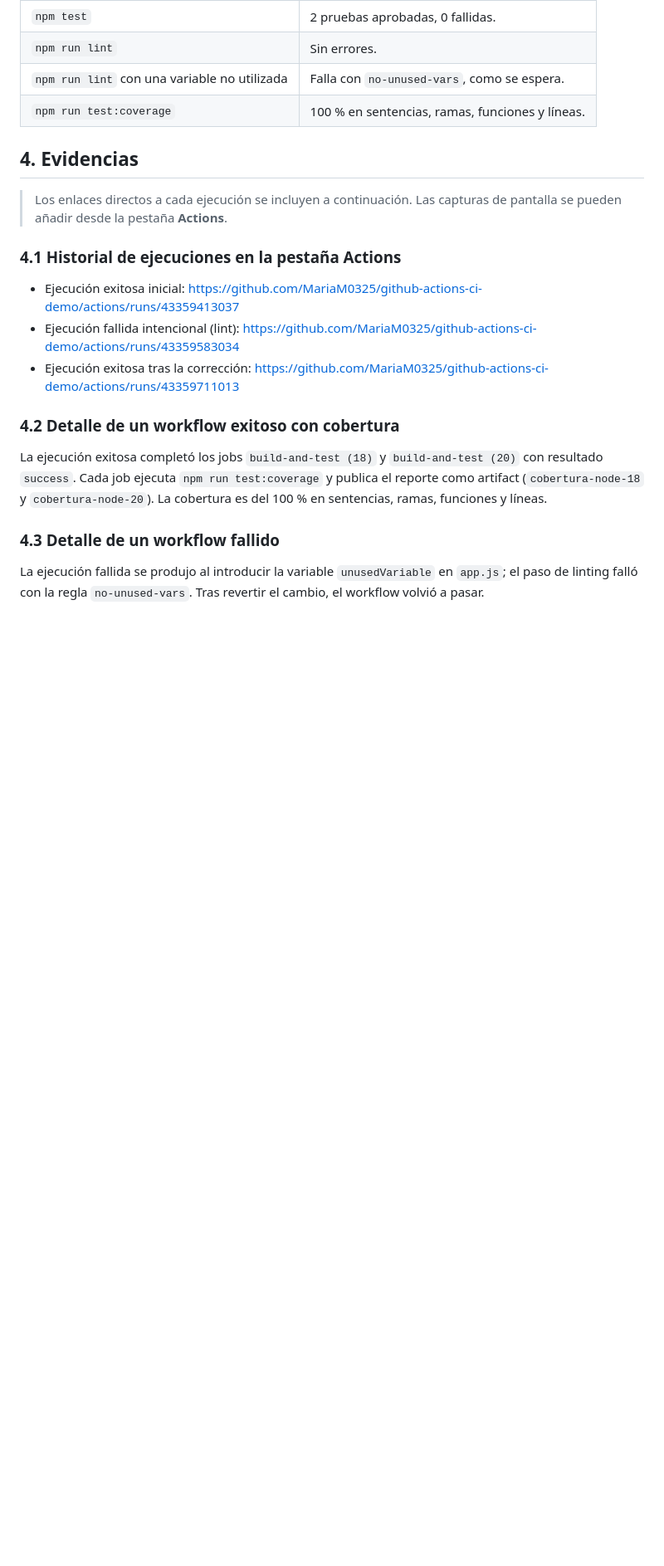
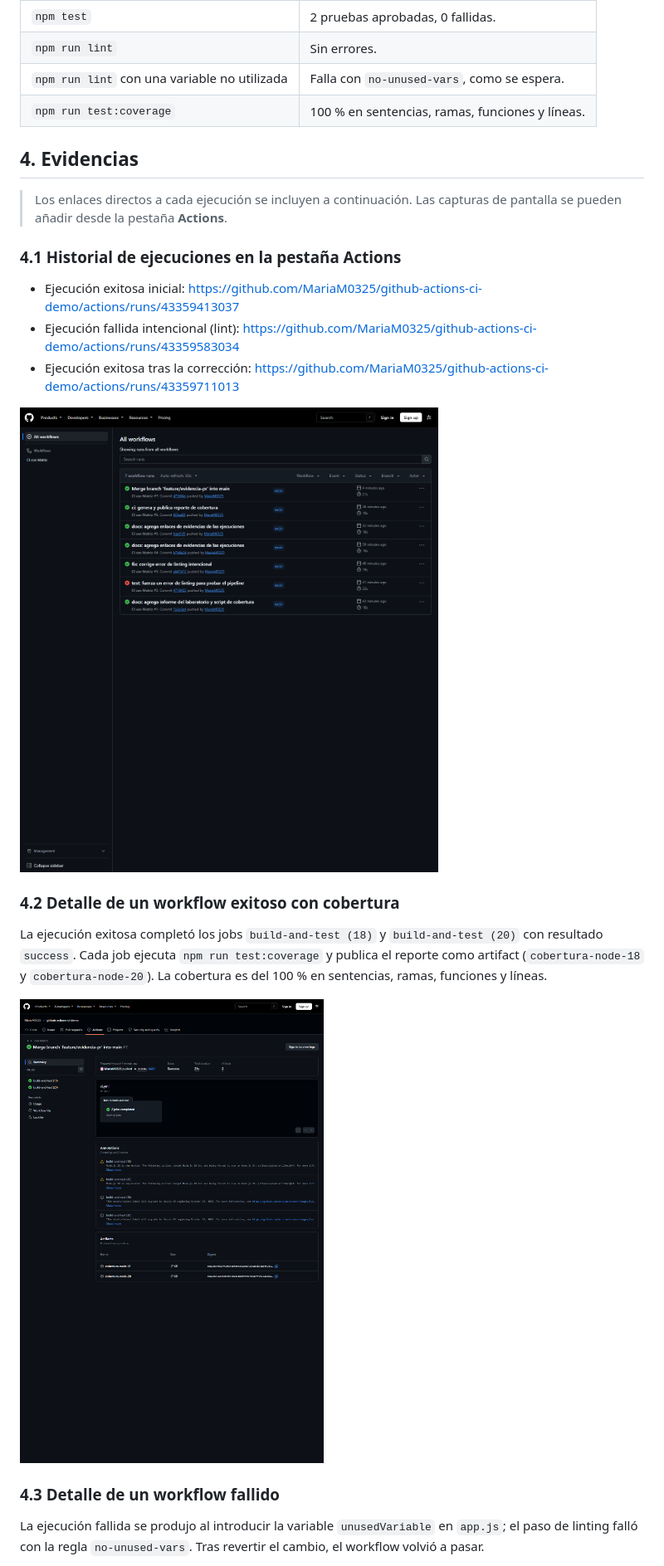
Before and after one commit to MariaM0325/github-actions-ci-demo, a Markdown page: INFORME.md, the part around one of its changes. Shown at 83% size. Rendered like a GitHub page; pictures changed too: img/actions-historial.png (added), img/workflow-exitoso.png (added); blank space fills up the shorter version.

```diff
--- a/INFORME.md
+++ b/INFORME.md
@@ -44,9 +44,13 @@ La matriz genera dos jobs en paralelo, uno por cada versión de Node.js.
 - Ejecución fallida intencional (lint): <https://github.com/MariaM0325/github-actions-ci-demo/actions/runs/43359583034>
 - Ejecución exitosa tras la corrección: <https://github.com/MariaM0325/github-actions-ci-demo/actions/runs/43359711013>
 
+![Historial de ejecuciones en GitHub Actions](./img/actions-historial.png)
+
 ### 4.2 Detalle de un workflow exitoso con cobertura
 
 La ejecución exitosa completó los jobs `build-and-test (18)` y `build-and-test (20)` con resultado `success`. Cada job ejecuta `npm run test:coverage` y publica el reporte como artifact (`cobertura-node-18` y `cobertura-node-20`). La cobertura es del 100 % en sentencias, ramas, funciones y líneas.
+
+![Workflow exitoso con artifacts de cobertura](./img/workflow-exitoso.png)
 
 ### 4.3 Detalle de un workflow fallido
 
```
Also changed, not shown: other parts of INFORME.md (+14 -1 lines), img/test.png (added), img/workflow-fallido.png (added).
